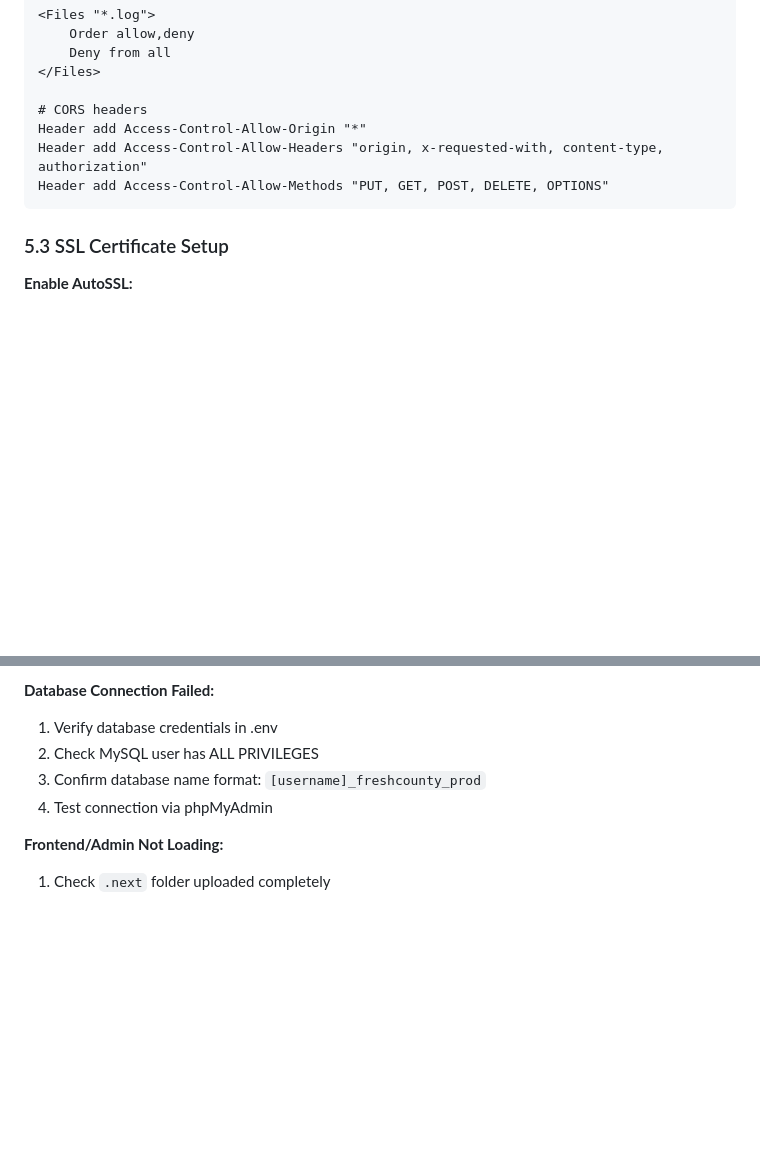
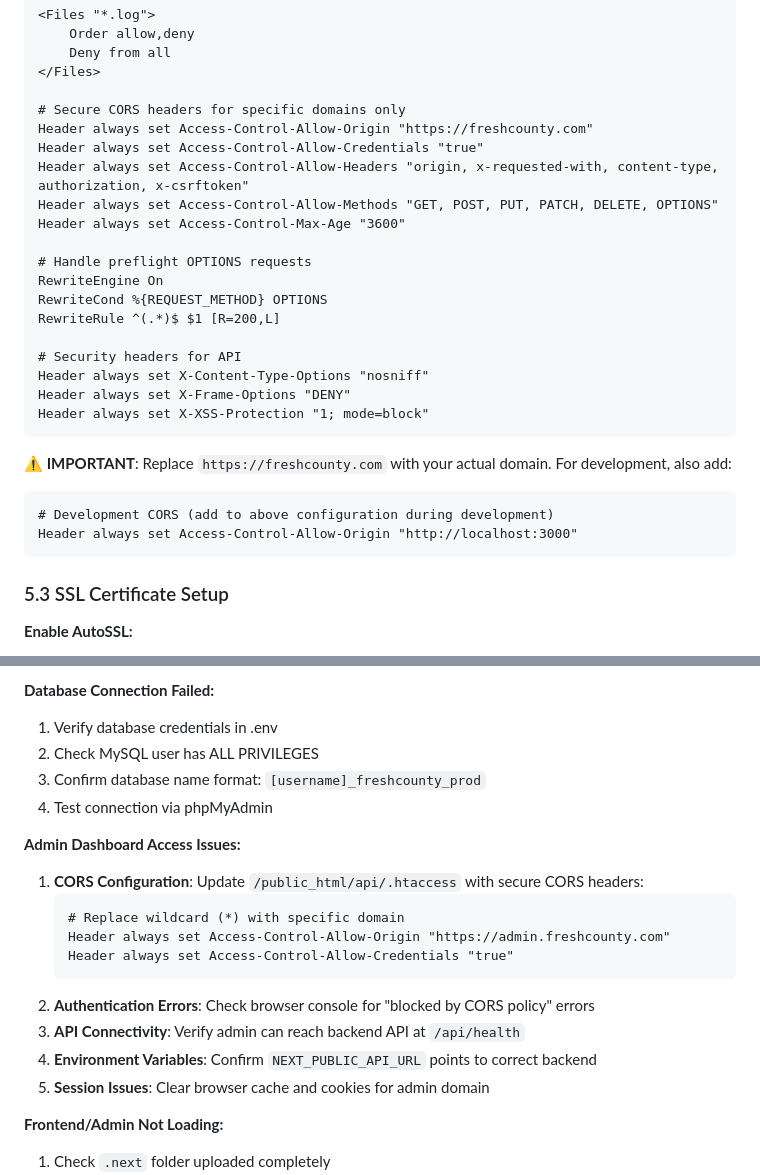
Before and after one commit to smartlace/fresh_county, a Markdown page: NAMECHEAP_DEPLOYMENT_GUIDE.md, 2 parts joined by grey strips. GitHub-like rendering; blank space fills up the shorter version.

````diff
--- a/NAMECHEAP_DEPLOYMENT_GUIDE.md
+++ b/NAMECHEAP_DEPLOYMENT_GUIDE.md
@@ -346,10 +346,28 @@ RewriteRule ^(.*)$ /frontend/$1 [L,QSA]
     Deny from all
 </Files>
 
-# CORS headers
-Header add Access-Control-Allow-Origin "*"
-Header add Access-Control-Allow-Headers "origin, x-requested-with, content-type, authorization"
-Header add Access-Control-Allow-Methods "PUT, GET, POST, DELETE, OPTIONS"
+# Secure CORS headers for specific domains only
+Header always set Access-Control-Allow-Origin "https://freshcounty.com"
+Header always set Access-Control-Allow-Credentials "true"
+Header always set Access-Control-Allow-Headers "origin, x-requested-with, content-type, authorization, x-csrftoken"
+Header always set Access-Control-Allow-Methods "GET, POST, PUT, PATCH, DELETE, OPTIONS"
+Header always set Access-Control-Max-Age "3600"
+
+# Handle preflight OPTIONS requests
+RewriteEngine On
+RewriteCond %{REQUEST_METHOD} OPTIONS
+RewriteRule ^(.*)$ $1 [R=200,L]
+
+# Security headers for API
+Header always set X-Content-Type-Options "nosniff"
+Header always set X-Frame-Options "DENY"
+Header always set X-XSS-Protection "1; mode=block"
+```
+
+**⚠️ IMPORTANT**: Replace `https://freshcounty.com` with your actual domain. For development, also add:
+```apache
+# Development CORS (add to above configuration during development)
+Header always set Access-Control-Allow-Origin "http://localhost:3000"
 ```
 
 ### 5.3 SSL Certificate Setup
@@ -499,6 +517,18 @@ public_html/
 3. Confirm database name format: `[username]_freshcounty_prod`
 4. Test connection via phpMyAdmin
 
+**Admin Dashboard Access Issues:**
+1. **CORS Configuration**: Update `/public_html/api/.htaccess` with secure CORS headers:
+   ```apache
+   # Replace wildcard (*) with specific domain
+   Header always set Access-Control-Allow-Origin "https://admin.freshcounty.com"
+   Header always set Access-Control-Allow-Credentials "true"
+   ```
+2. **Authentication Errors**: Check browser console for "blocked by CORS policy" errors
+3. **API Connectivity**: Verify admin can reach backend API at `/api/health`
+4. **Environment Variables**: Confirm `NEXT_PUBLIC_API_URL` points to correct backend
+5. **Session Issues**: Clear browser cache and cookies for admin domain
+
 **Frontend/Admin Not Loading:**
 1. Check `.next` folder uploaded completely
 2. Verify Node.js application running
````
Also changed, not shown: API_HTACCESS_FIX.md (added, +103 -0 lines).
